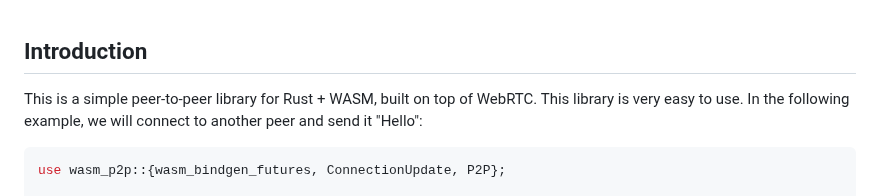
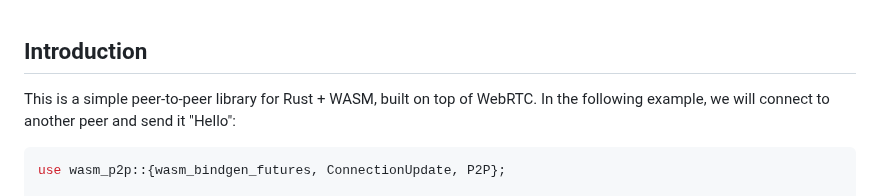
Before and after one commit to luis-herasme/wasm_p2p, a Markdown page: README.md, the part around the change. Drawn GitHub-style.

````diff
--- a/README.md
+++ b/README.md
@@ -12,7 +12,7 @@
 </div>
 
 ## Introduction
-This is a simple peer-to-peer library for Rust + WASM, built on top of WebRTC. This library is very easy to use. In the following example, we will connect to another peer and send it "Hello":
+This is a simple peer-to-peer library for Rust + WASM, built on top of WebRTC. In the following example, we will connect to another peer and send it "Hello":
 ```Rust
 use wasm_p2p::{wasm_bindgen_futures, ConnectionUpdate, P2P};
 
````
